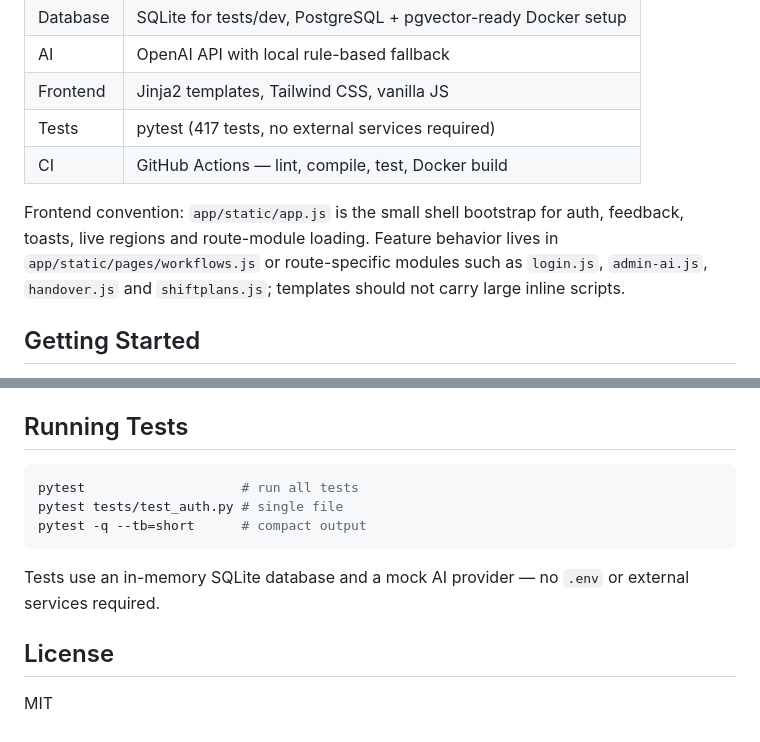
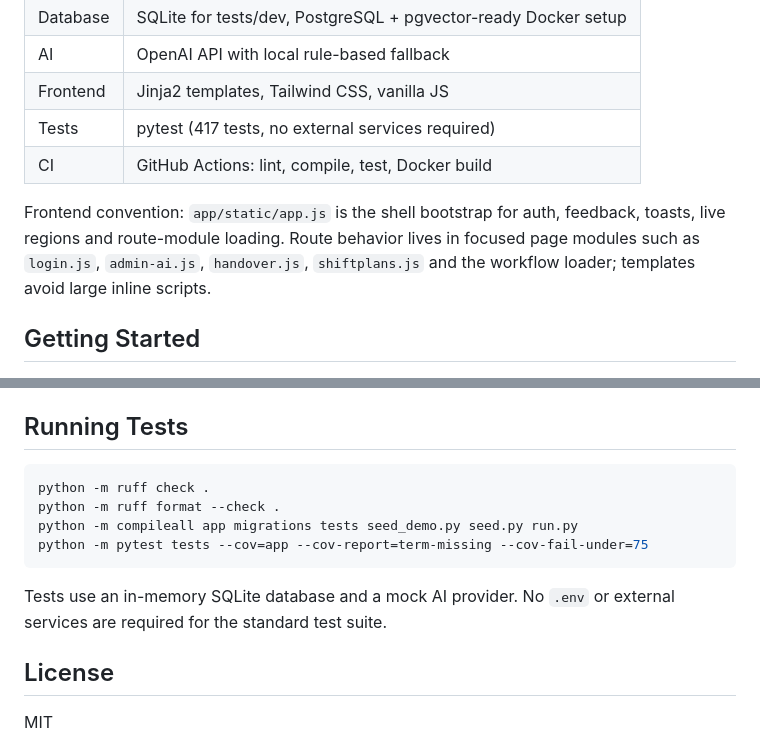
Before and after one commit to siinanXD/MaintanaceAIsisst, a Markdown page: README.md, 2 parts joined by grey strips. GitHub-like rendering.

````diff
--- a/README.md
+++ b/README.md
@@ -77,13 +101,12 @@ checked-in UI state.
 | AI | OpenAI API with local rule-based fallback |
 | Frontend | Jinja2 templates, Tailwind CSS, vanilla JS |
 | Tests | pytest (417 tests, no external services required) |
-| CI | GitHub Actions — lint, compile, test, Docker build |
+| CI | GitHub Actions: lint, compile, test, Docker build |
 
-Frontend convention: `app/static/app.js` is the small shell bootstrap for auth,
-feedback, toasts, live regions and route-module loading. Feature behavior lives
-in `app/static/pages/workflows.js` or route-specific modules such as
-`login.js`, `admin-ai.js`, `handover.js` and `shiftplans.js`; templates should
-not carry large inline scripts.
+Frontend convention: `app/static/app.js` is the shell bootstrap for auth,
+feedback, toasts, live regions and route-module loading. Route behavior lives in
+focused page modules such as `login.js`, `admin-ai.js`, `handover.js`,
+`shiftplans.js` and the workflow loader; templates avoid large inline scripts.
 
 ## Getting Started
 
@@ -381,12 +404,14 @@ See [`docs/API_PROTOCOL.md`](docs/API_PROTOCOL.md) for the full endpoint referen
 ## Running Tests
 
 ```bash
-pytest                    # run all tests
-pytest tests/test_auth.py # single file
-pytest -q --tb=short      # compact output
+python -m ruff check .
+python -m ruff format --check .
+python -m compileall app migrations tests seed_demo.py seed.py run.py
+python -m pytest tests --cov=app --cov-report=term-missing --cov-fail-under=75
 ```
 
-Tests use an in-memory SQLite database and a mock AI provider — no `.env` or external services required.
+Tests use an in-memory SQLite database and a mock AI provider. No `.env` or
+external services are required for the standard test suite.
 
 ## License
 
````
Also changed, not shown: other parts of README.md (+26 -2 lines), docs/screenshots/ai-features.png, docs/screenshots/dashboard.png, docs/screenshots/error-catalog.png, docs/screenshots/tasks.png.
